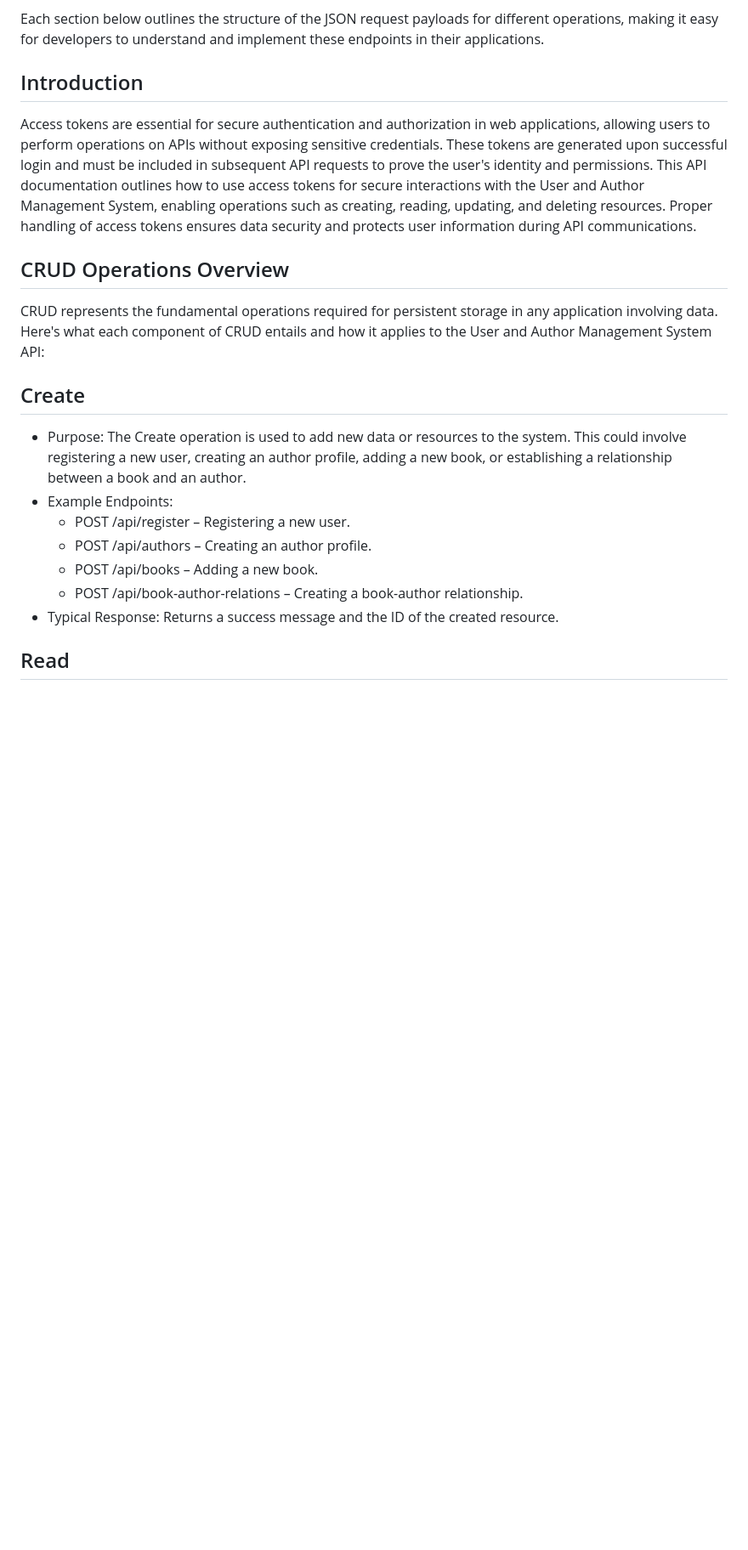
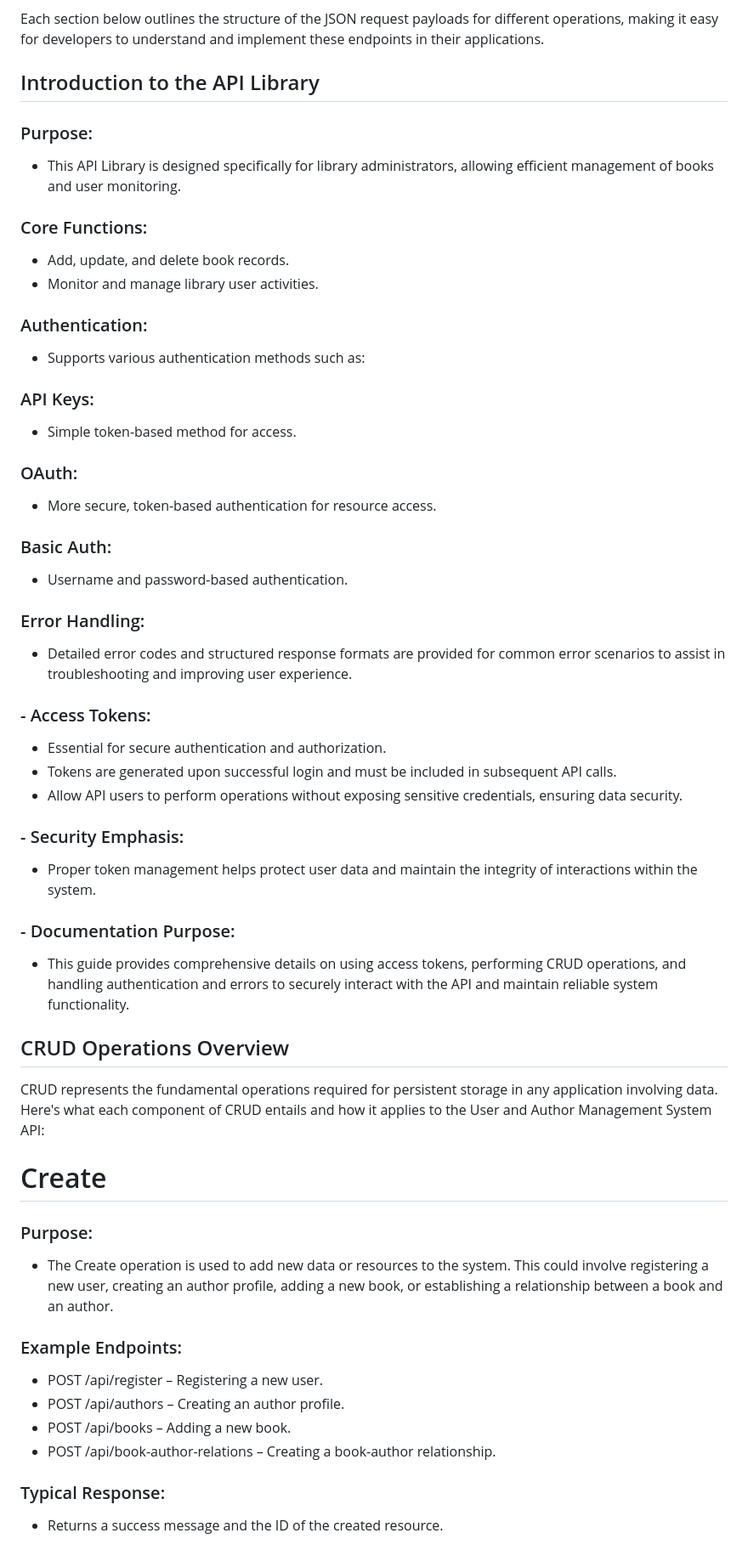
Before and after one commit to clintagumo/4C-LIBRARY, a Markdown page: README.md, the part around the change printed below. Shown: that part at 85% size. GitHub-like rendering; blank space fills up the shorter version.

```diff
--- a/README.md
+++ b/README.md
@@ -4,22 +4,56 @@ This documentation provides a detailed guide on how to interact with the **User
 
 Each section below outlines the structure of the JSON request payloads for different operations, making it easy for developers to understand and implement these endpoints in their applications.
 
-## Introduction
+## Introduction to the API Library
 
-Access tokens are essential for secure authentication and authorization in web applications, allowing users to perform operations on APIs without exposing sensitive credentials. These tokens are generated upon successful login and must be included in subsequent API requests to prove the user's identity and permissions. This API documentation outlines how to use access tokens for secure interactions with the User and Author Management System, enabling operations such as creating, reading, updating, and deleting resources. Proper handling of access tokens ensures data security and protects user information during API communications.
+### Purpose:
+-   This API Library is designed specifically for library administrators, allowing efficient management of books and user monitoring.
+
+### Core Functions:
+
+- Add, update, and delete book records.
+- Monitor and manage library user activities.
+
+### Authentication:
+- Supports various authentication methods such as:
+
+### API Keys:
+-   Simple token-based method for access.
+### OAuth:
+-   More secure, token-based authentication for resource access.
+### Basic Auth:
+-   Username and password-based authentication.
+### Error Handling:
+- Detailed error codes and structured response formats are provided for common error scenarios to assist in troubleshooting and improving user experience.
+
+### - Access Tokens:
+- Essential for secure authentication and authorization.
+- Tokens are generated upon successful login and must be included in subsequent API calls.
+- Allow API users to perform operations without exposing sensitive credentials, ensuring data security.
+
+### - Security Emphasis:
+- Proper token management helps protect user data and maintain the integrity of interactions within the system.
+
+### - Documentation Purpose:
+- This guide provides comprehensive details on using access tokens, performing CRUD operations, and handling authentication and errors to securely interact with the API and maintain reliable system functionality.
+
 
 ## CRUD Operations Overview
 
 CRUD represents the fundamental operations required for persistent storage in any application involving data. Here's what each component of CRUD entails and how it applies to the User and Author Management System API:
 
-## Create
-- Purpose: The Create operation is used to add new data or resources to the system. This could involve registering a new user, creating an author profile, adding a new book, or establishing a relationship between a book and an author.
-- Example Endpoints:
+# Create
+
+### Purpose:
+- The Create operation is used to add new data or resources to the system. This could involve registering a new user, creating an author profile, adding a new book, or establishing a relationship between a book and an author.
+
+### Example Endpoints:
+
   - POST /api/register – Registering a new user.
   - POST /api/authors – Creating an author profile.
   - POST /api/books – Adding a new book.
   - POST /api/book-author-relations – Creating a book-author relationship.
-- Typical Response: Returns a success message and the ID of the created resource.
 
-## Read
+### Typical Response:
+- Returns a success message and the ID of the created resource.
 
```
Also changed, not shown: other parts of README.md (+26 -13 lines).
